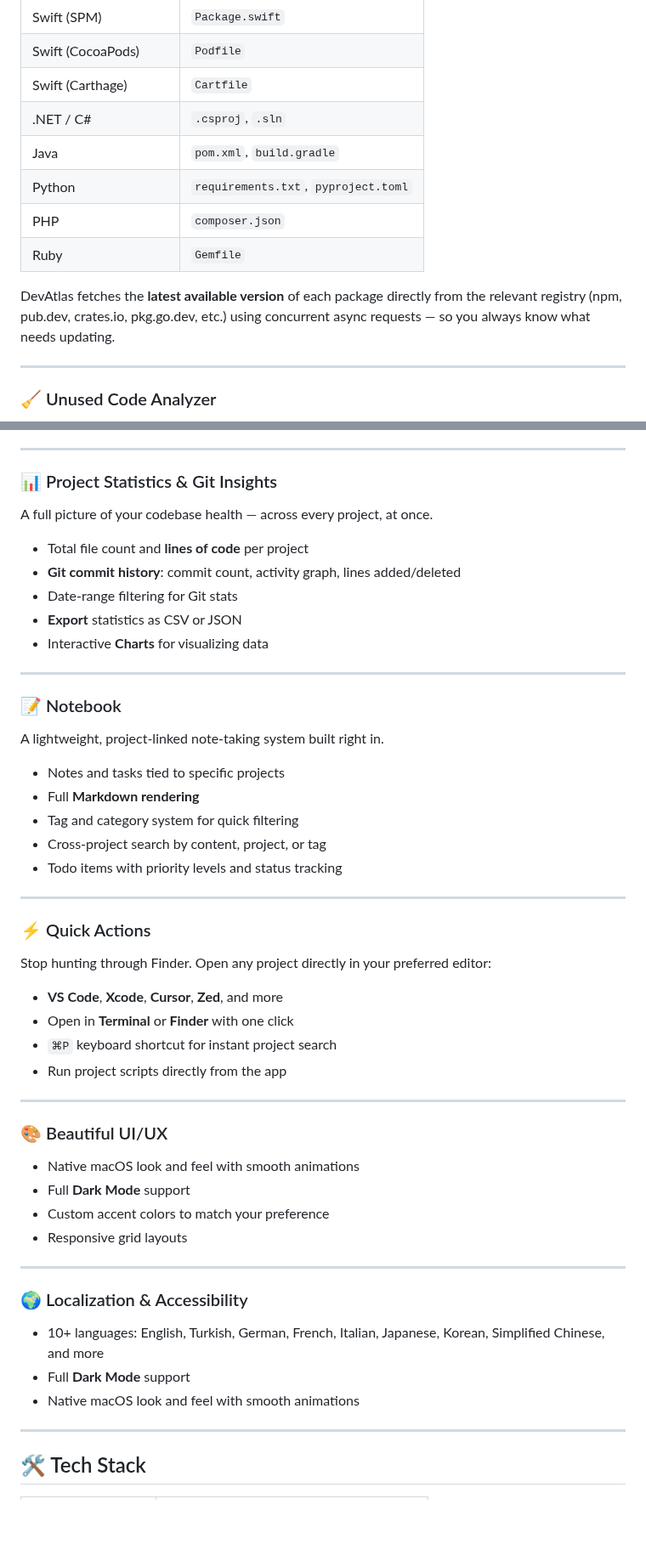
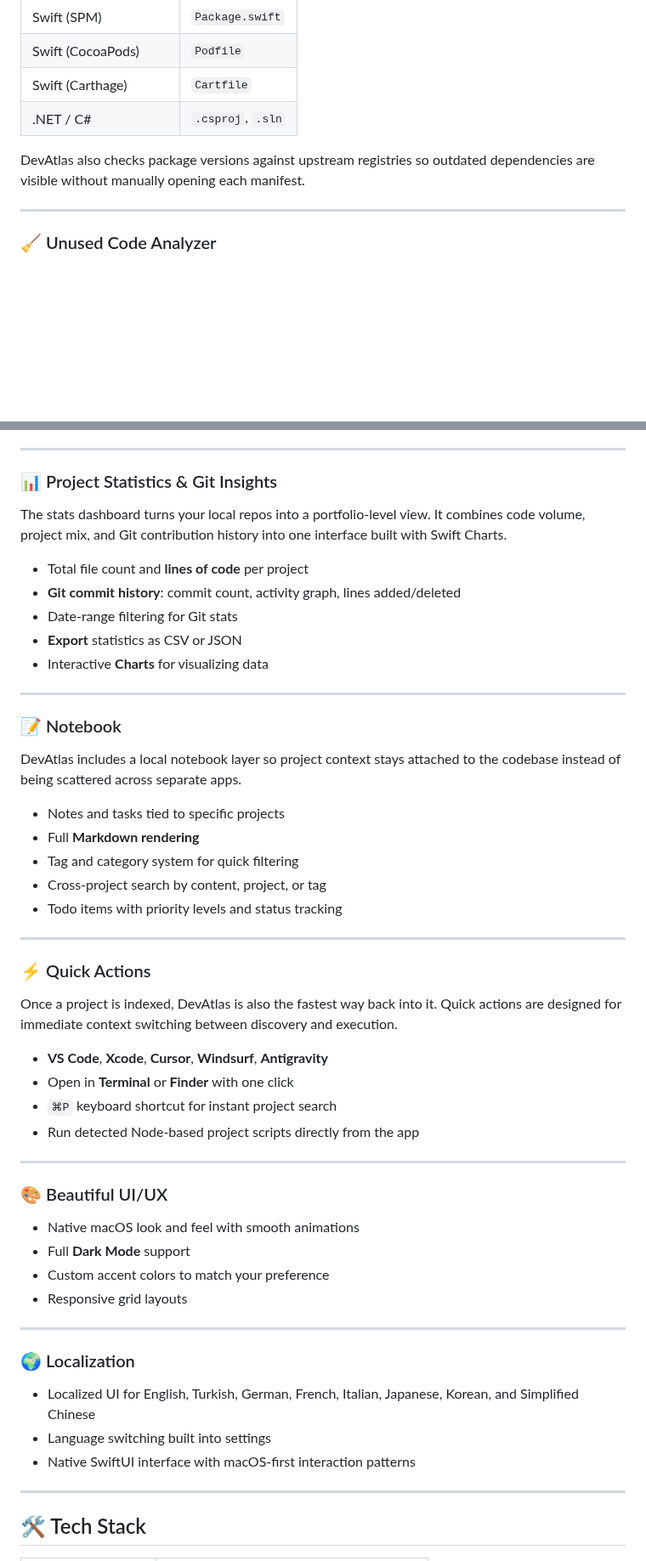
Before and after one commit to kodzamani/DevAtlasMac, a Markdown page: README.md, 2 parts joined by grey strips. Shown at 85% size. Drawn GitHub-style; blank space fills up the shorter version.

```diff
--- a/README.md
+++ b/README.md
@@ -101,12 +122,8 @@ See all your project's dependencies at a glance — and know instantly which one
 | Swift (CocoaPods) | `Podfile` |
 | Swift (Carthage) | `Cartfile` |
 | .NET / C# | `.csproj`, `.sln` |
-| Java | `pom.xml`, `build.gradle` |
-| Python | `requirements.txt`, `pyproject.toml` |
-| PHP | `composer.json` |
-| Ruby | `Gemfile` |
 
-DevAtlas fetches the **latest available version** of each package directly from the relevant registry (npm, pub.dev, crates.io, pkg.go.dev, etc.) using concurrent async requests — so you always know what needs updating.
+DevAtlas also checks package versions against upstream registries so outdated dependencies are visible without manually opening each manifest.
 
 ---
 
@@ -123,7 +140,7 @@ Dead code is technical debt. DevAtlas scans your source files and highlights sym
 ---
 
 ### 📊 Project Statistics & Git Insights
-A full picture of your codebase health — across every project, at once.
+The stats dashboard turns your local repos into a portfolio-level view. It combines code volume, project mix, and Git contribution history into one interface built with Swift Charts.
 
 - Total file count and **lines of code** per project
 - **Git commit history**: commit count, activity graph, lines added/deleted
@@ -134,7 +151,7 @@ A full picture of your codebase health — across every project, at once.
 ---
 
 ### 📝 Notebook
-A lightweight, project-linked note-taking system built right in.
+DevAtlas includes a local notebook layer so project context stays attached to the codebase instead of being scattered across separate apps.
 
 - Notes and tasks tied to specific projects
 - Full **Markdown rendering**
@@ -145,12 +162,12 @@ A lightweight, project-linked note-taking system built right in.
 ---
 
 ### ⚡ Quick Actions
-Stop hunting through Finder. Open any project directly in your preferred editor:
+Once a project is indexed, DevAtlas is also the fastest way back into it. Quick actions are designed for immediate context switching between discovery and execution.
 
-- **VS Code**, **Xcode**, **Cursor**, **Zed**, and more
+- **VS Code**, **Xcode**, **Cursor**, **Windsurf**, **Antigravity**
 - Open in **Terminal** or **Finder** with one click
 - `⌘P` keyboard shortcut for instant project search
-- Run project scripts directly from the app
+- Run detected Node-based project scripts directly from the app
 
 ---
 
@@ -162,10 +179,10 @@ Stop hunting through Finder. Open any project directly in your preferred editor:
 
 ---
 
-### 🌍 Localization & Accessibility
-- 10+ languages: English, Turkish, German, French, Italian, Japanese, Korean, Simplified Chinese, and more
-- Full **Dark Mode** support
-- Native macOS look and feel with smooth animations
+### 🌍 Localization
+- Localized UI for English, Turkish, German, French, Italian, Japanese, Korean, and Simplified Chinese
+- Language switching built into settings
+- Native SwiftUI interface with macOS-first interaction patterns
 
 ---
 
```
Also changed, not shown: other parts of README.md (+34 -13 lines), docs/ai_prompts.png (added), docs/app.png (added), docs/notebook.png (added), docs/settings.png (added), docs/stats.png (added), 2 other files.
